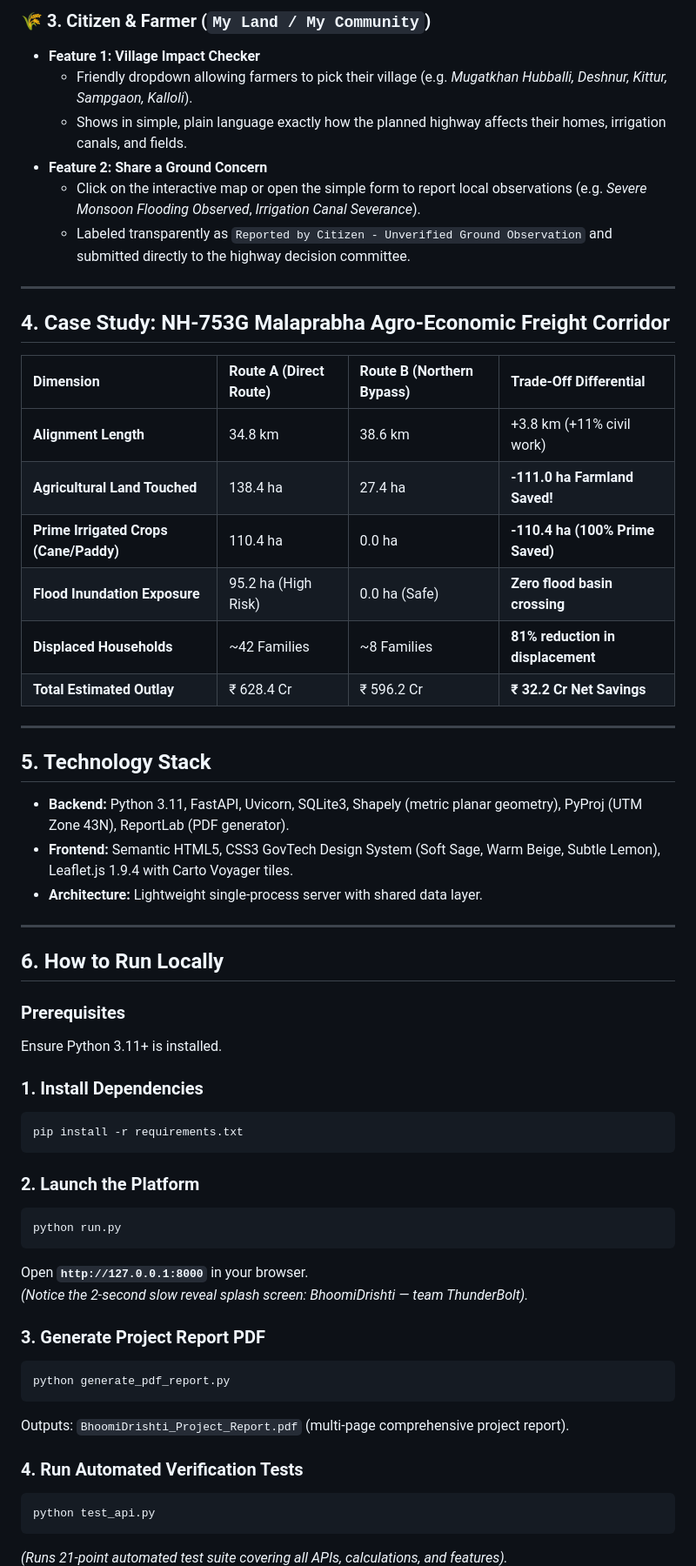
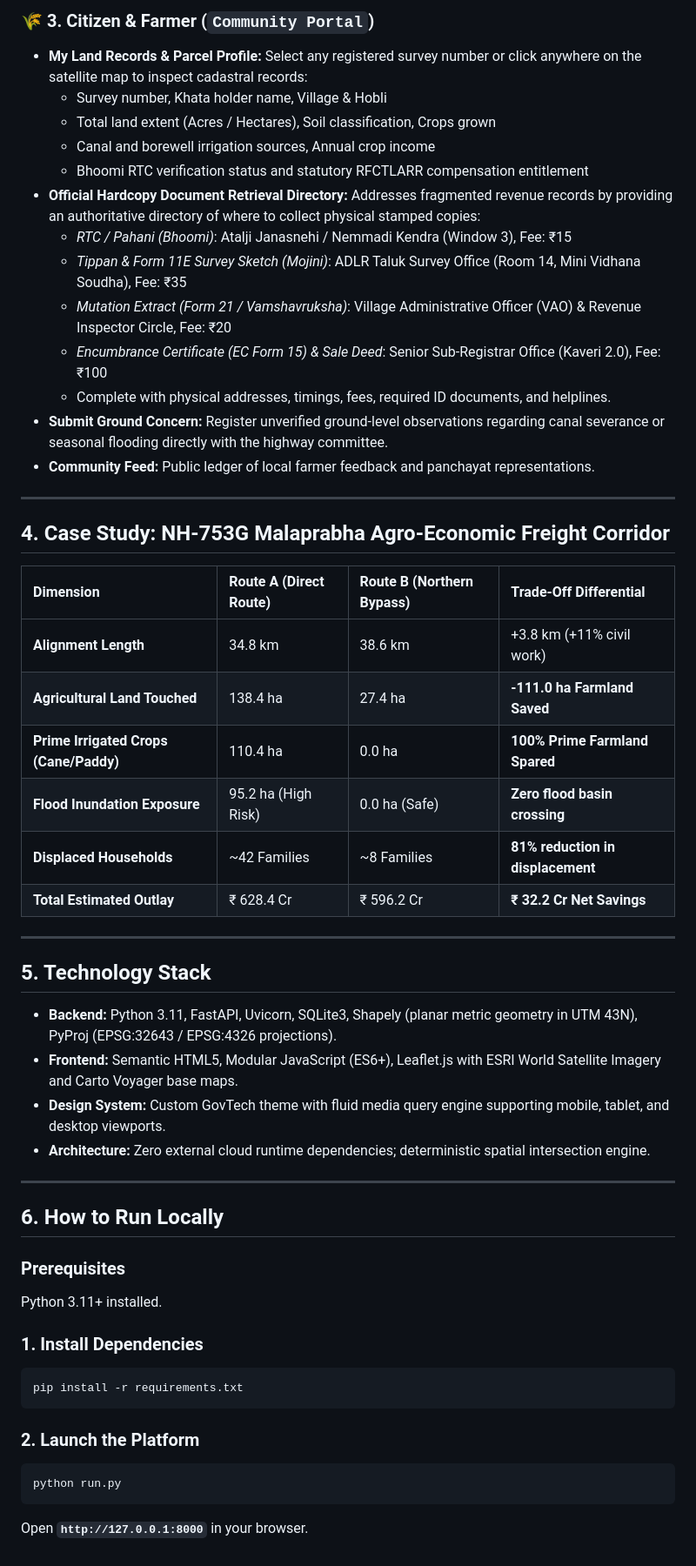
Before and after one commit to VaibhaviShashikantShetty/BhoomiDrishti, a Markdown page: README.md, the part around one of its changes. Shown at 87% size. Rendered like a GitHub page.

````diff
--- a/README.md
+++ b/README.md
@@ -51,11 +53,18 @@ All three user roles operate on the **same shared backend and SQLite data layer*
 
-### 🌾 3. Citizen & Farmer (`My Land / My Community`)
-- **Feature 1: Village Impact Checker**
-  - Friendly dropdown allowing farmers to pick their village (e.g. *Mugatkhan Hubballi, Deshnur, Kittur, Sampgaon, Kalloli*).
-  - Shows in simple, plain language exactly how the planned highway affects their homes, irrigation canals, and fields.
-- **Feature 2: Share a Ground Concern**
-  - Click on the interactive map or open the simple form to report local observations (e.g. *Severe Monsoon Flooding Observed*, *Irrigation Canal Severance*).
-  - Labeled transparently as `Reported by Citizen - Unverified Ground Observation` and submitted directly to the highway decision committee.
+### 🌾 3. Citizen & Farmer (`Community Portal`)
+- **My Land Records & Parcel Profile:** Select any registered survey number or click anywhere on the satellite map to inspect cadastral records:
+  - Survey number, Khata holder name, Village & Hobli
+  - Total land extent (Acres / Hectares), Soil classification, Crops grown
+  - Canal and borewell irrigation sources, Annual crop income
+  - Bhoomi RTC verification status and statutory RFCTLARR compensation entitlement
+- **Official Hardcopy Document Retrieval Directory:** Addresses fragmented revenue records by providing an authoritative directory of where to collect physical stamped copies:
+  - *RTC / Pahani (Bhoomi)*: Atalji Janasnehi / Nemmadi Kendra (Window 3), Fee: ₹15
+  - *Tippan & Form 11E Survey Sketch (Mojini)*: ADLR Taluk Survey Office (Room 14, Mini Vidhana Soudha), Fee: ₹35
+  - *Mutation Extract (Form 21 / Vamshavruksha)*: Village Administrative Officer (VAO) & Revenue Inspector Circle, Fee: ₹20
+  - *Encumbrance Certificate (EC Form 15) & Sale Deed*: Senior Sub-Registrar Office (Kaveri 2.0), Fee: ₹100
+  - Complete with physical addresses, timings, fees, required ID documents, and helplines.
+- **Submit Ground Concern:** Register unverified ground-level observations regarding canal severance or seasonal flooding directly with the highway committee.
+- **Community Feed:** Public ledger of local farmer feedback and panchayat representations.
 
 ---
 
@@ -64,8 +73,8 @@ All three user roles operate on the **same shared backend and SQLite data layer*
 | Dimension | Route A (Direct Route) | Route B (Northern Bypass) | Trade-Off Differential |
 | :--- | :--- | :--- | :--- |
 | **Alignment Length** | 34.8 km | 38.6 km | +3.8 km (+11% civil work) |
-| **Agricultural Land Touched** | 138.4 ha | 27.4 ha | **-111.0 ha Farmland Saved!** |
-| **Prime Irrigated Crops (Cane/Paddy)** | 110.4 ha | 0.0 ha | **-110.4 ha (100% Prime Saved)** |
+| **Agricultural Land Touched** | 138.4 ha | 27.4 ha | **-111.0 ha Farmland Saved** |
+| **Prime Irrigated Crops (Cane/Paddy)** | 110.4 ha | 0.0 ha | **100% Prime Farmland Spared** |
 | **Flood Inundation Exposure** | 95.2 ha (High Risk) | 0.0 ha (Safe) | **Zero flood basin crossing** |
 | **Displaced Households** | ~42 Families | ~8 Families | **81% reduction in displacement** |
 | **Total Estimated Outlay** | ₹ 628.4 Cr | ₹ 596.2 Cr | **₹ 32.2 Cr Net Savings** |
@@ -74,16 +83,17 @@ All three user roles operate on the **same shared backend and SQLite data layer*
 
 ## 5. Technology Stack
 
-- **Backend:** Python 3.11, FastAPI, Uvicorn, SQLite3, Shapely (metric planar geometry), PyProj (UTM Zone 43N), ReportLab (PDF generator).
-- **Frontend:** Semantic HTML5, CSS3 GovTech Design System (Soft Sage, Warm Beige, Subtle Lemon), Leaflet.js 1.9.4 with Carto Voyager tiles.
-- **Architecture:** Lightweight single-process server with shared data layer.
+- **Backend:** Python 3.11, FastAPI, Uvicorn, SQLite3, Shapely (planar metric geometry in UTM 43N), PyProj (EPSG:32643 / EPSG:4326 projections).
+- **Frontend:** Semantic HTML5, Modular JavaScript (ES6+), Leaflet.js with ESRI World Satellite Imagery and Carto Voyager base maps.
+- **Design System:** Custom GovTech theme with fluid media query engine supporting mobile, tablet, and desktop viewports.
+- **Architecture:** Zero external cloud runtime dependencies; deterministic spatial intersection engine.
 
 ---
 
 ## 6. How to Run Locally
 
 ### Prerequisites
-Ensure Python 3.11+ is installed.
+Python 3.11+ installed.
 
 ### 1. Install Dependencies
 ```bash
@@ -94,18 +104,5 @@ pip install -r requirements.txt
 ```bash
 python run.py
 ```
+
 Open **`http://127.0.0.1:8000`** in your browser.
-*(Notice the 2-second slow reveal splash screen: BhoomiDrishti — team ThunderBolt).*
-
-### 3. Generate Project Report PDF
-```bash
-python generate_pdf_report.py
-```
-Outputs: `BhoomiDrishti_Project_Report.pdf` (multi-page comprehensive project report).
-
-### 4. Run Automated Verification Tests
-```bash
-python test_api.py
-```
-*(Runs 21-point automated test suite covering all APIs, calculations, and features).*
-
````
Also changed, not shown: other parts of README.md (+29 -44 lines).
